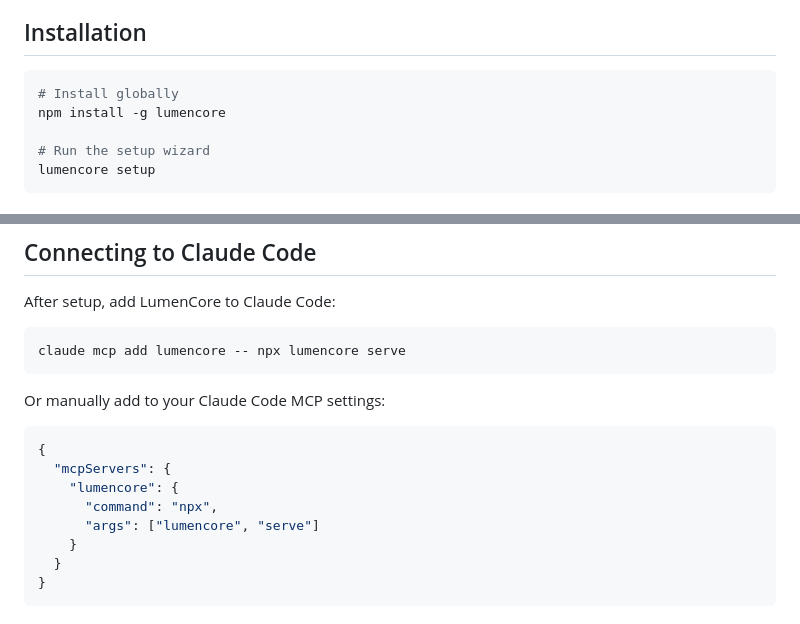
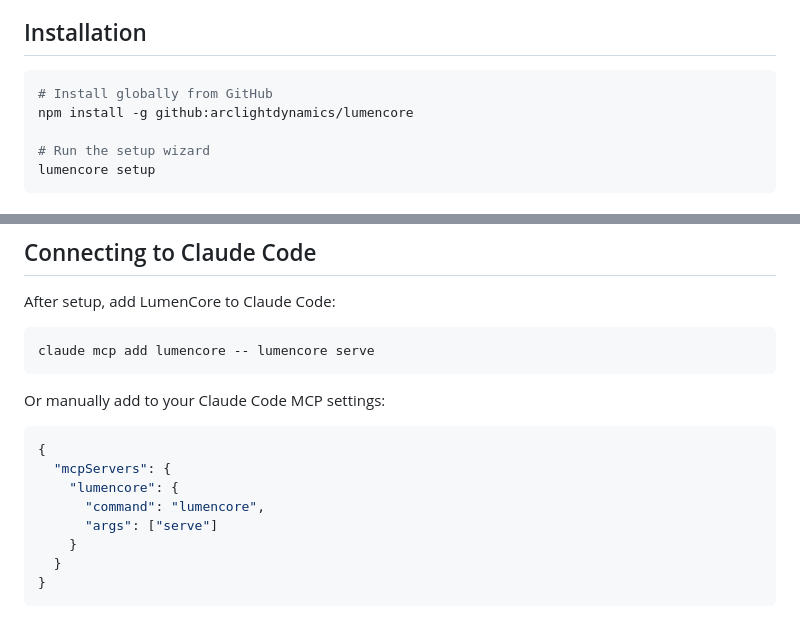
Before and after one commit to arclightdynamics/lumencore, a Markdown page: README.md, 2 parts joined by grey strips. Rendered like a GitHub page.

Commit message:
Fix installation instructions to use GitHub URL

````diff
--- a/README.md
+++ b/README.md
@@ -24,8 +24,8 @@ All data stays local on your machine in a SQLite database.
 ## Installation
 
 ```bash
-# Install globally
-npm install -g lumencore
+# Install globally from GitHub
+npm install -g github:arclightdynamics/lumencore
 
 # Run the setup wizard
 lumencore setup
@@ -47,7 +47,7 @@ The setup wizard will ask you two questions:
 After setup, add LumenCore to Claude Code:
 
 ```bash
-claude mcp add lumencore -- npx lumencore serve
+claude mcp add lumencore -- lumencore serve
 ```
 
 Or manually add to your Claude Code MCP settings:
@@ -56,8 +56,8 @@ Or manually add to your Claude Code MCP settings:
 {
   "mcpServers": {
     "lumencore": {
-      "command": "npx",
-      "args": ["lumencore", "serve"]
+      "command": "lumencore",
+      "args": ["serve"]
     }
   }
 }
````
